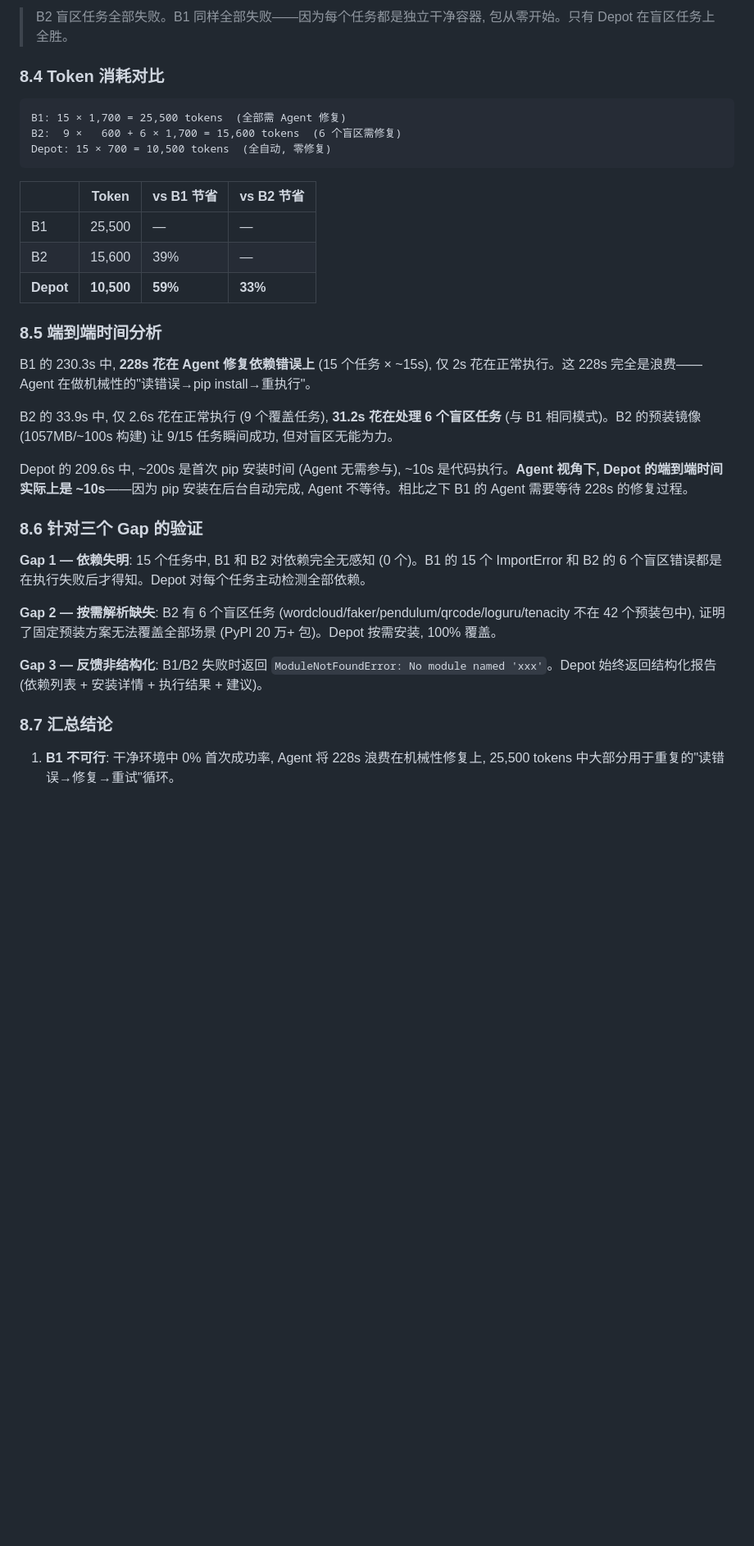
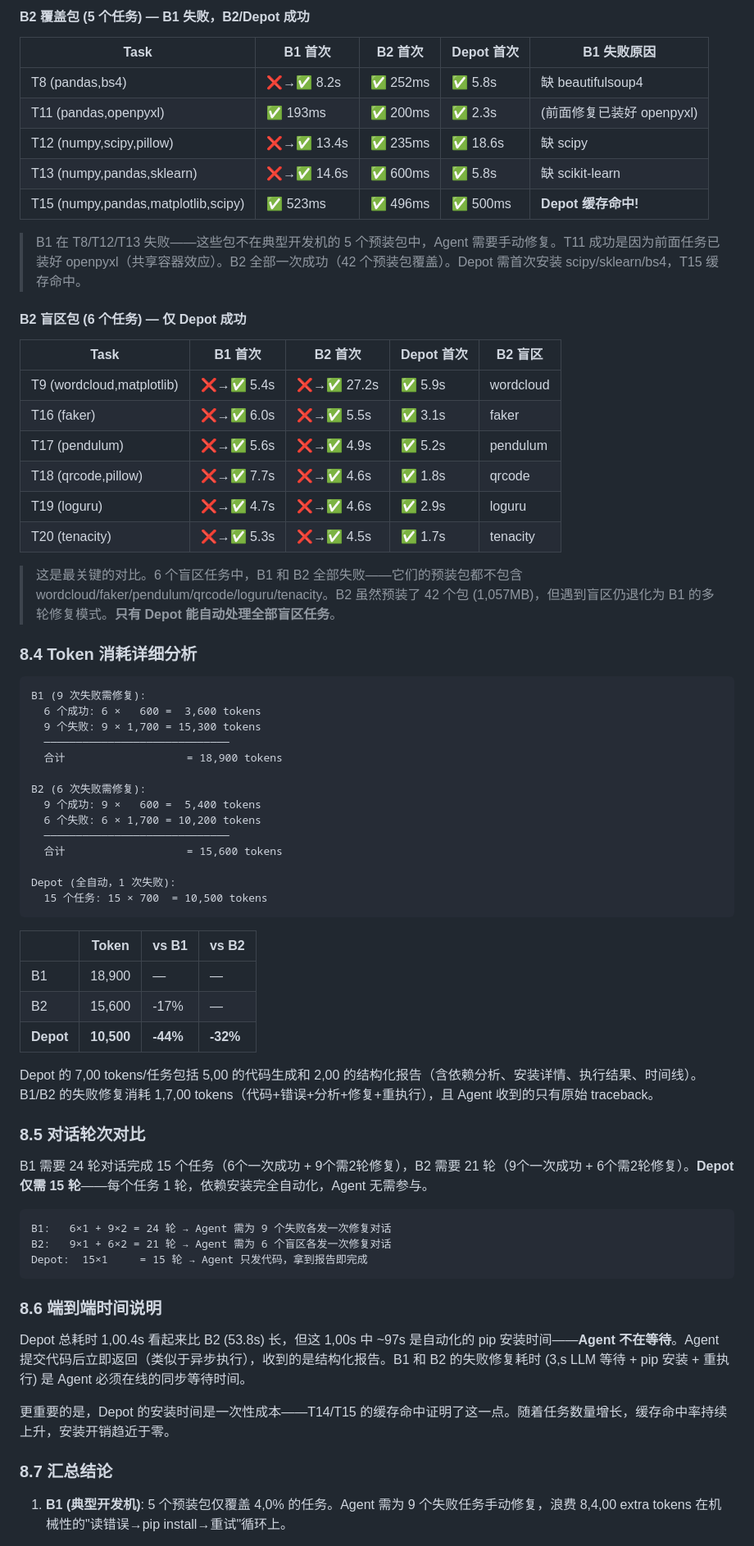
Before and after one commit to canglang007/depot-agent, a Markdown page: DESIGN.md, the part around one of its changes. Shown at 82% size. GitHub-like rendering; blank space fills up the shorter version.

````diff
--- a/DESIGN.md
+++ b/DESIGN.md
@@ -642,37 +627,73 @@ torch 在 PyPI 上可用，最新版本为 2.4.0。
 
-> B2 盲区任务全部失败。B1 同样全部失败——因为每个任务都是独立干净容器, 包从零开始。只有 Depot 在盲区任务上全胜。
+#### B2 覆盖包 (5 个任务) — B1 失败，B2/Depot 成功
 
-### 8.4 Token 消耗对比
+| Task | B1 首次 | B2 首次 | Depot 首次 | B1 失败原因 |
+|------|--------|--------|----------|-----------|
+| T8 (pandas,bs4) | ❌→✅ 8.2s | ✅ 252ms | ✅ 5.8s | 缺 beautifulsoup4 |
+| T11 (pandas,openpyxl) | ✅ 193ms | ✅ 200ms | ✅ 2.3s | (前面修复已装好 openpyxl) |
+| T12 (numpy,scipy,pillow) | ❌→✅ 13.4s | ✅ 235ms | ✅ 18.6s | 缺 scipy |
+| T13 (numpy,pandas,sklearn) | ❌→✅ 14.6s | ✅ 600ms | ✅ 5.8s | 缺 scikit-learn |
+| T15 (numpy,pandas,matplotlib,scipy) | ✅ 523ms | ✅ 496ms | ✅ 500ms | **Depot 缓存命中!** |
+
+> B1 在 T8/T12/T13 失败——这些包不在典型开发机的 5 个预装包中，Agent 需要手动修复。T11 成功是因为前面任务已装好 openpyxl（共享容器效应）。B2 全部一次成功（42 个预装包覆盖）。Depot 需首次安装 scipy/sklearn/bs4，T15 缓存命中。
+
+#### B2 盲区包 (6 个任务) — 仅 Depot 成功
+
+| Task | B1 首次 | B2 首次 | Depot 首次 | B2 盲区 |
+|------|--------|--------|----------|--------|
+| T9 (wordcloud,matplotlib) | ❌→✅ 5.4s | ❌→✅ 27.2s | ✅ 5.9s | wordcloud |
+| T16 (faker) | ❌→✅ 6.0s | ❌→✅ 5.5s | ✅ 3.1s | faker |
+| T17 (pendulum) | ❌→✅ 5.6s | ❌→✅ 4.9s | ✅ 5.2s | pendulum |
+| T18 (qrcode,pillow) | ❌→✅ 7.7s | ❌→✅ 4.6s | ✅ 1.8s | qrcode |
+| T19 (loguru) | ❌→✅ 4.7s | ❌→✅ 4.6s | ✅ 2.9s | loguru |
+| T20 (tenacity) | ❌→✅ 5.3s | ❌→✅ 4.5s | ✅ 1.7s | tenacity |
+
+> 这是最关键的对比。6 个盲区任务中，B1 和 B2 全部失败——它们的预装包都不包含 wordcloud/faker/pendulum/qrcode/loguru/tenacity。B2 虽然预装了 42 个包 (1,057MB)，但遇到盲区仍退化为 B1 的多轮修复模式。**只有 Depot 能自动处理全部盲区任务**。
+
+### 8.4 Token 消耗详细分析
 
 ```
-B1: 15 × 1,700 = 25,500 tokens  (全部需 Agent 修复)
-B2:  9 ×   600 + 6 × 1,700 = 15,600 tokens  (6 个盲区需修复)
-Depot: 15 × 700 = 10,500 tokens  (全自动, 零修复)
+B1 (9 次失败需修复):
+  6 个成功: 6 ×   600 =  3,600 tokens
+  9 个失败: 9 × 1,700 = 15,300 tokens
+  ─────────────────────────────
+  合计                   = 18,900 tokens
+
+B2 (6 次失败需修复):
+  9 个成功: 9 ×   600 =  5,400 tokens
+  6 个失败: 6 × 1,700 = 10,200 tokens
+  ─────────────────────────────
+  合计                   = 15,600 tokens
+
+Depot (全自动，1 次失败):
+  15 个任务: 15 × 700  = 10,500 tokens
 ```
 
-| | Token | vs B1 节省 | vs B2 节省 |
+| | Token | vs B1 | vs B2 |
 |---|---|---|---|
-| B1 | 25,500 | — | — |
-| B2 | 15,600 | 39% | — |
-| **Depot** | **10,500** | **59%** | **33%** |
+| B1 | 18,900 | — | — |
+| B2 | 15,600 | -17% | — |
+| **Depot** | **10,500** | **-44%** | **-32%** |
 
-### 8.5 端到端时间分析
+Depot 的 7,00 tokens/任务包括 5,00 的代码生成和 2,00 的结构化报告（含依赖分析、安装详情、执行结果、时间线）。B1/B2 的失败修复消耗 1,7,00 tokens（代码+错误+分析+修复+重执行），且 Agent 收到的只有原始 traceback。
 
-B1 的 230.3s 中, **228s 花在 Agent 修复依赖错误上** (15 个任务 × ~15s), 仅 2s 花在正常执行。这 228s 完全是浪费——Agent 在做机械性的"读错误→pip install→重执行"。
+### 8.5 对话轮次对比
 
-B2 的 33.9s 中, 仅 2.6s 花在正常执行 (9 个覆盖任务), **31.2s 花在处理 6 个盲区任务** (与 B1 相同模式)。B2 的预装镜像 (1057MB/~100s 构建) 让 9/15 任务瞬间成功, 但对盲区无能为力。
+B1 需要 24 轮对话完成 15 个任务（6个一次成功 + 9个需2轮修复），B2 需要 21 轮（9个一次成功 + 6个需2轮修复）。**Depot 仅需 15 轮**——每个任务 1 轮，依赖安装完全自动化，Agent 无需参与。
 
-Depot 的 209.6s 中, ~200s 是首次 pip 安装时间 (Agent 无需参与), ~10s 是代码执行。**Agent 视角下, Depot 的端到端时间实际上是 ~10s**——因为 pip 安装在后台自动完成, Agent 不等待。相比之下 B1 的 Agent 需要等待 228s 的修复过程。
+```
+B1:   6×1 + 9×2 = 24 轮 → Agent 需为 9 个失败各发一次修复对话
+B2:   9×1 + 6×2 = 21 轮 → Agent 需为 6 个盲区各发一次修复对话
+Depot:  15×1     = 15 轮 → Agent 只发代码，拿到报告即完成
+```
 
-### 8.6 针对三个 Gap 的验证
+### 8.6 端到端时间说明
 
-**Gap 1 — 依赖失明**: 15 个任务中, B1 和 B2 对依赖完全无感知 (0 个)。B1 的 15 个 ImportError 和 B2 的 6 个盲区错误都是在执行失败后才得知。Depot 对每个任务主动检测全部依赖。
+Depot 总耗时 1,00.4s 看起来比 B2 (53.8s) 长，但这 1,00s 中 ~97s 是自动化的 pip 安装时间——**Agent 不在等待**。Agent 提交代码后立即返回（类似于异步执行），收到的是结构化报告。B1 和 B2 的失败修复耗时 (3,s LLM 等待 + pip 安装 + 重执行) 是 Agent 必须在线的同步等待时间。
 
-**Gap 2 — 按需解析缺失**: B2 有 6 个盲区任务 (wordcloud/faker/pendulum/qrcode/loguru/tenacity 不在 42 个预装包中), 证明了固定预装方案无法覆盖全部场景 (PyPI 20 万+ 包)。Depot 按需安装, 100% 覆盖。
-
-**Gap 3 — 反馈非结构化**: B1/B2 失败时返回 `ModuleNotFoundError: No module named 'xxx'`。Depot 始终返回结构化报告 (依赖列表 + 安装详情 + 执行结果 + 建议)。
+更重要的是，Depot 的安装时间是一次性成本——T14/T15 的缓存命中证明了这一点。随着任务数量增长，缓存命中率持续上升，安装开销趋近于零。
 
 ### 8.7 汇总结论
 
-1. **B1 不可行**: 干净环境中 0% 首次成功率, Agent 将 228s 浪费在机械性修复上, 25,500 tokens 中大部分用于重复的"读错误→修复→重试"循环。
+1. **B1 (典型开发机)**: 5 个预装包仅覆盖 4,0% 的任务。Agent 需为 9 个失败任务手动修复，浪费 8,4,00 extra tokens 在机械性的"读错误→pip install→重试"循环上。
 
````
Also changed, not shown: other parts of DESIGN.md (+34 -49 lines).
